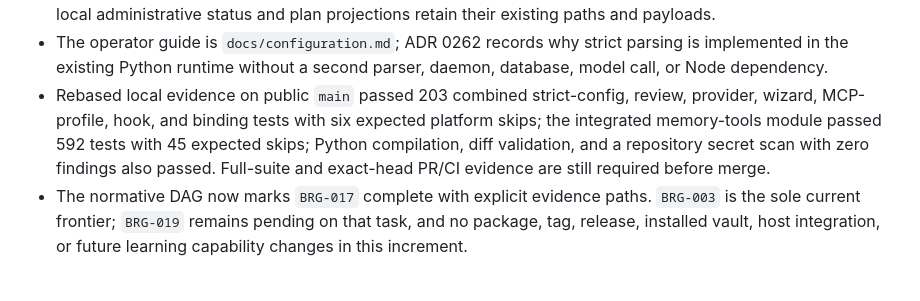
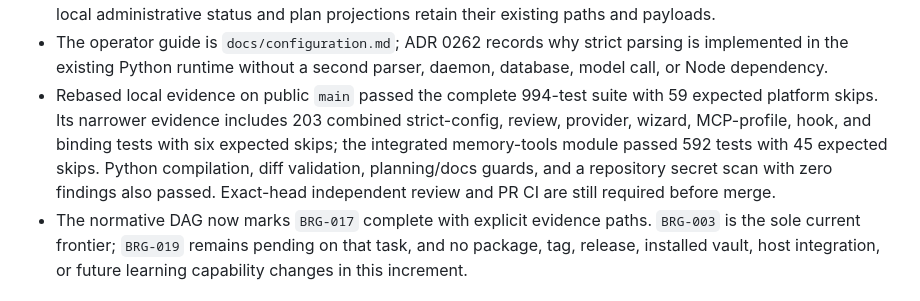
Before and after one commit to GonzaloTorreras/ai-dememory, a Markdown page: docs/development-status.md, the part around the change. Rendered like a GitHub page.

Commit message:
docs: record BRG-017 full-suite evidence

```diff
--- a/docs/development-status.md
+++ b/docs/development-status.md
@@ -273,12 +273,13 @@ broaden the implementation.
 - The operator guide is `docs/configuration.md`; ADR 0262 records why strict
   parsing is implemented in the existing Python runtime without a second
   parser, daemon, database, model call, or Node dependency.
-- Rebased local evidence on public `main` passed 203 combined strict-config,
-  review, provider, wizard, MCP-profile, hook, and binding tests with six
-  expected platform skips; the integrated memory-tools module passed 592 tests
-  with 45 expected skips; Python compilation, diff validation, and a repository
-  secret scan with zero findings also passed. Full-suite and exact-head PR/CI
-  evidence are still required before merge.
+- Rebased local evidence on public `main` passed the complete 994-test suite
+  with 59 expected platform skips. Its narrower evidence includes 203 combined
+  strict-config, review, provider, wizard, MCP-profile, hook, and binding tests
+  with six expected skips; the integrated memory-tools module passed 592 tests
+  with 45 expected skips. Python compilation, diff validation, planning/docs
+  guards, and a repository secret scan with zero findings also passed.
+  Exact-head independent review and PR CI are still required before merge.
 - The normative DAG now marks `BRG-017` complete with explicit evidence paths.
   `BRG-003` is the sole current frontier; `BRG-019` remains pending on that
   task, and no package, tag, release, installed vault, host integration, or
```
